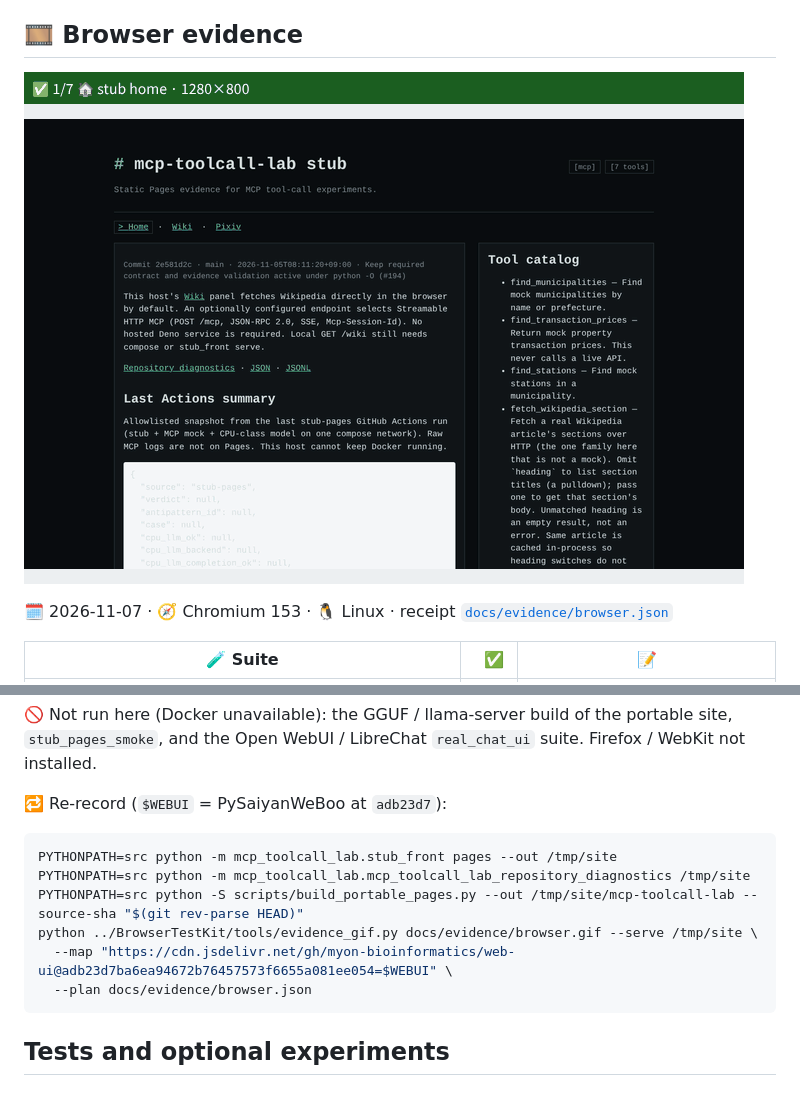
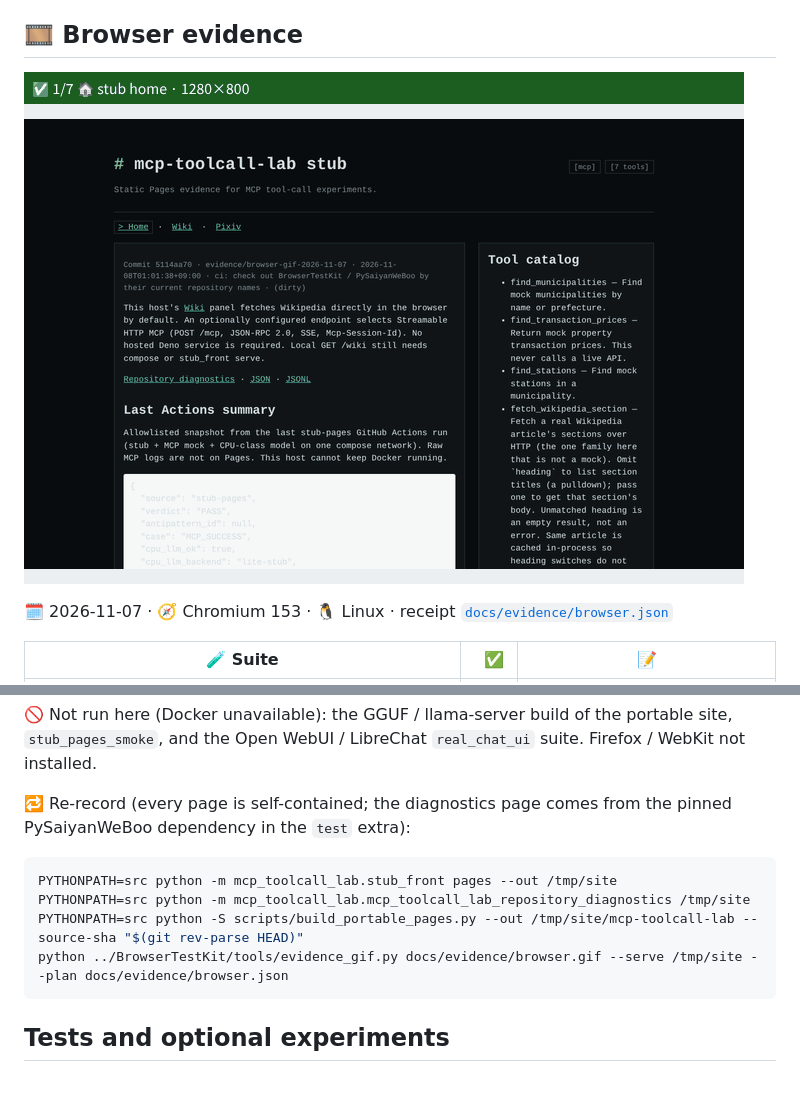
Before and after one commit to myon-bioinformatics/mcp-toolcall-lab, a Markdown page: README.md, 2 parts joined by grey strips. Rendered like a GitHub page; pictures changed too: docs/evidence/browser.gif.

````diff
--- a/README.md
+++ b/README.md
@@ -332,15 +332,13 @@ offline article fixtures are synthetic.
 
 🚫 Not run here (Docker unavailable): the GGUF / llama-server build of the portable site, `stub_pages_smoke`, and the Open WebUI / LibreChat `real_chat_ui` suite. Firefox / WebKit not installed.
 
-🔁 Re-record (`$WEBUI` = PySaiyanWeBoo at `adb23d7`):
+🔁 Re-record (every page is self-contained; the diagnostics page comes from the pinned PySaiyanWeBoo dependency in the `test` extra):
 
 ```sh
 PYTHONPATH=src python -m mcp_toolcall_lab.stub_front pages --out /tmp/site
 PYTHONPATH=src python -m mcp_toolcall_lab.mcp_toolcall_lab_repository_diagnostics /tmp/site
 PYTHONPATH=src python -S scripts/build_portable_pages.py --out /tmp/site/mcp-toolcall-lab --source-sha "$(git rev-parse HEAD)"
-python ../BrowserTestKit/tools/evidence_gif.py docs/evidence/browser.gif --serve /tmp/site \
-  --map "https://cdn.jsdelivr.net/gh/myon-bioinformatics/web-ui@adb23d7ba6ea94672b76457573f6655a081ee054=$WEBUI" \
-  --plan docs/evidence/browser.json
+python ../BrowserTestKit/tools/evidence_gif.py docs/evidence/browser.gif --serve /tmp/site --plan docs/evidence/browser.json
 ```
 
 ## Tests and optional experiments
````
Also changed, not shown: 7 other files.
